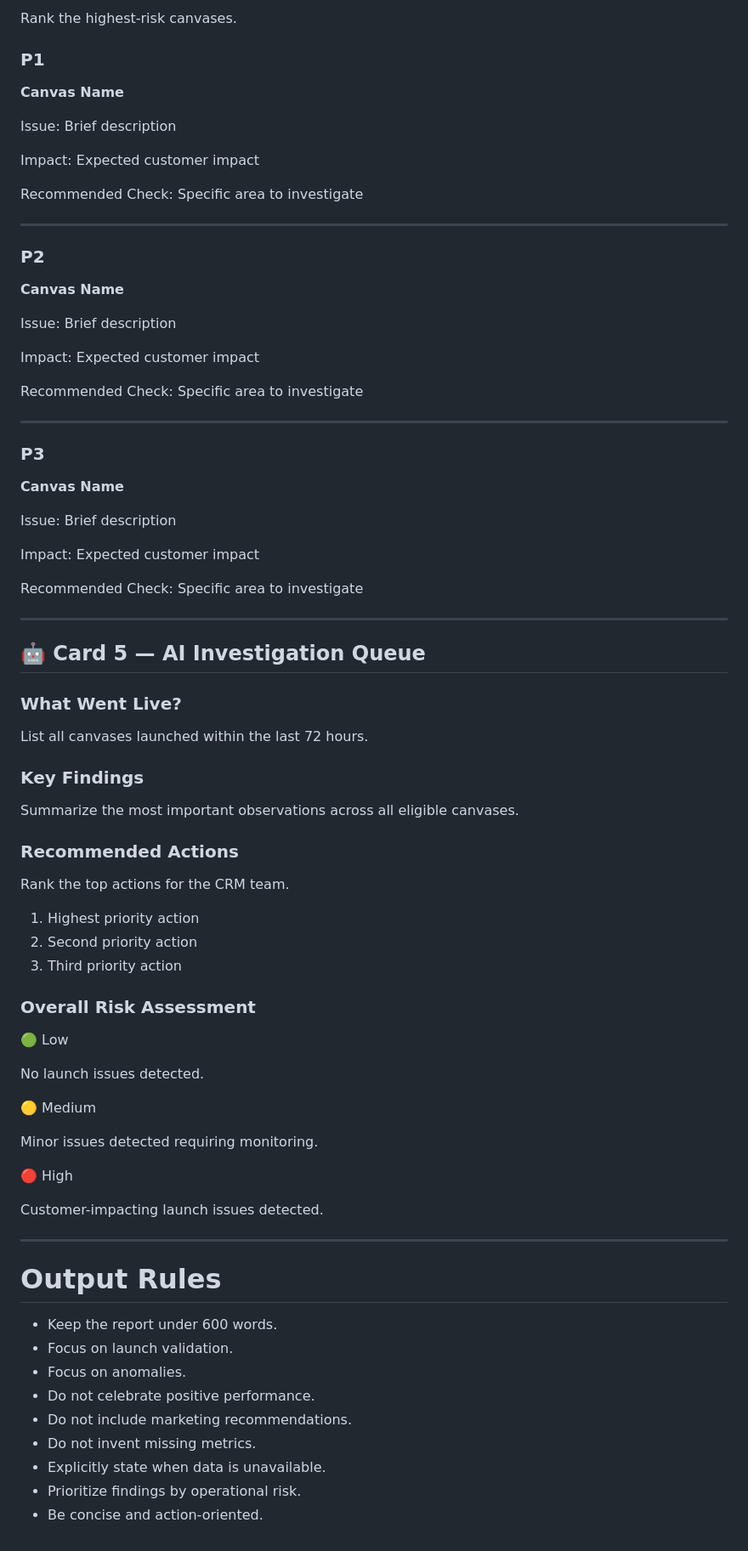
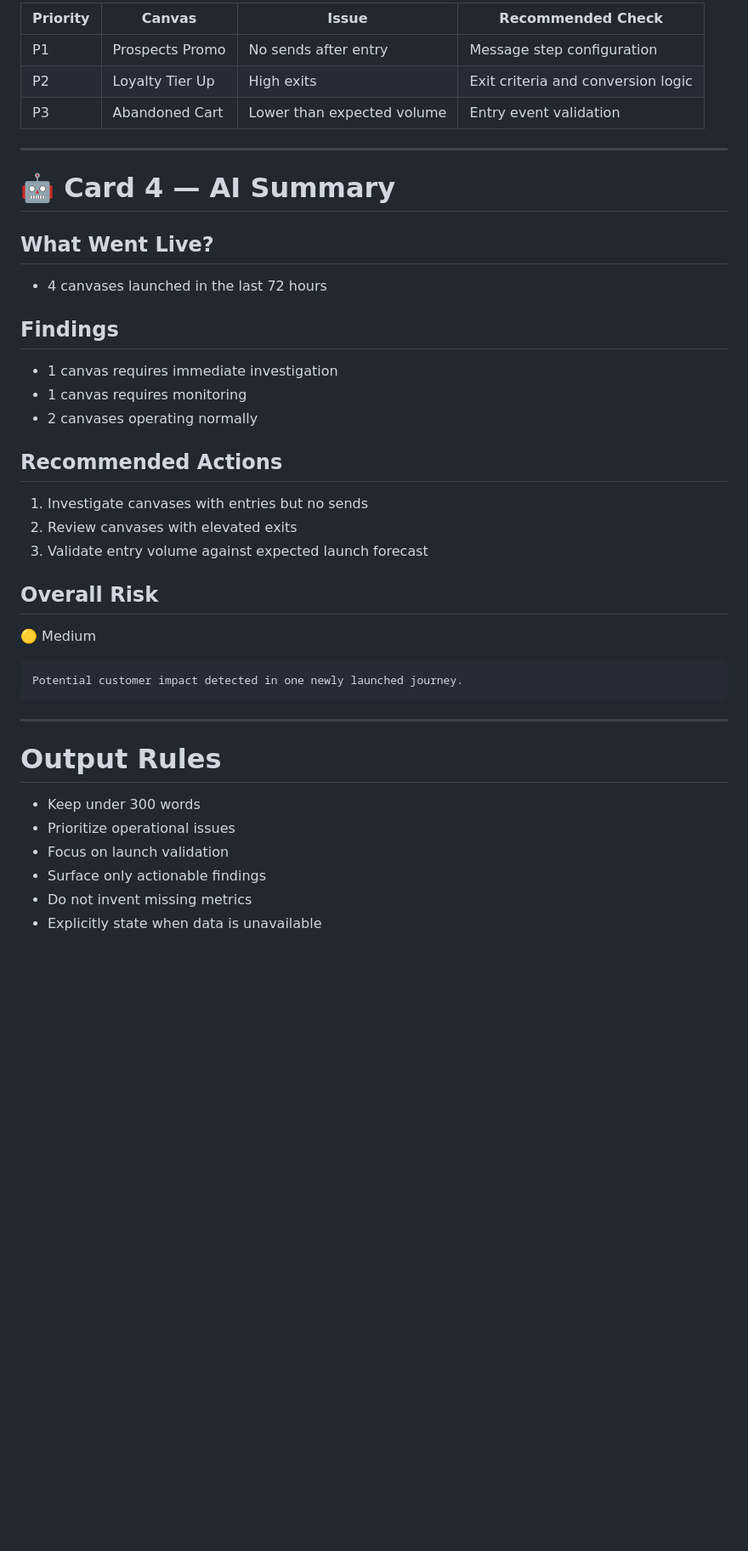
Before and after one commit to rajbharathy/VML_Braze_hackathon, a Markdown page: knowledge/braze_hypercare_morning_brief.md, the part around one of its changes. Shown at 85% size. Rendered like a GitHub page; blank space fills up the shorter version.

````diff
--- a/knowledge/braze_hypercare_morning_brief.md
+++ b/knowledge/braze_hypercare_morning_brief.md
@@ -150,93 +101,45 @@ Possible causes:
 
-Rank the highest-risk canvases.
-
-### P1
-
-**Canvas Name**
-
-Issue:
-Brief description
-
-Impact:
-Expected customer impact
-
-Recommended Check:
-Specific area to investigate
+| Priority | Canvas          | Issue                      | Recommended Check                  |
+| -------- | --------------- | -------------------------- | ---------------------------------- |
+| P1       | Prospects Promo | No sends after entry       | Message step configuration         |
+| P2       | Loyalty Tier Up | High exits                 | Exit criteria and conversion logic |
+| P3       | Abandoned Cart  | Lower than expected volume | Entry event validation             |
 
 ---
 
-### P2
+# 🤖 Card 4 — AI Summary
 
-**Canvas Name**
+## What Went Live?
 
-Issue:
-Brief description
+* 4 canvases launched in the last 72 hours
 
-Impact:
-Expected customer impact
+## Findings
 
-Recommended Check:
-Specific area to investigate
+* 1 canvas requires immediate investigation
+* 1 canvas requires monitoring
+* 2 canvases operating normally
 
----
+## Recommended Actions
 
-### P3
+1. Investigate canvases with entries but no sends
+2. Review canvases with elevated exits
+3. Validate entry volume against expected launch forecast
 
-**Canvas Name**
-
-Issue:
-Brief description
-
-Impact:
-Expected customer impact
-
-Recommended Check:
-Specific area to investigate
-
----
-
-## 🤖 Card 5 — AI Investigation Queue
-
-### What Went Live?
-
-List all canvases launched within the last 72 hours.
-
-### Key Findings
-
-Summarize the most important observations across all eligible canvases.
-
-### Recommended Actions
-
-Rank the top actions for the CRM team.
-
-1. Highest priority action
-2. Second priority action
-3. Third priority action
-
-### Overall Risk Assessment
-
-🟢 Low
-
-No launch issues detected.
+## Overall Risk
 
 🟡 Medium
 
-Minor issues detected requiring monitoring.
-
-🔴 High
-
-Customer-impacting launch issues detected.
+```
+Potential customer impact detected in one newly launched journey.
+```
 
 ---
 
 # Output Rules
 
-* Keep the report under 600 words.
-* Focus on launch validation.
-* Focus on anomalies.
-* Do not celebrate positive performance.
-* Do not include marketing recommendations.
-* Do not invent missing metrics.
-* Explicitly state when data is unavailable.
-* Prioritize findings by operational risk.
-* Be concise and action-oriented.
+* Keep under 300 words
+* Prioritize operational issues
+* Focus on launch validation
+* Surface only actionable findings
+* Do not invent missing metrics
+* Explicitly state when data is unavailable
````
Also changed, not shown: other parts of knowledge/braze_hypercare_morning_brief.md (+48 -97 lines).
